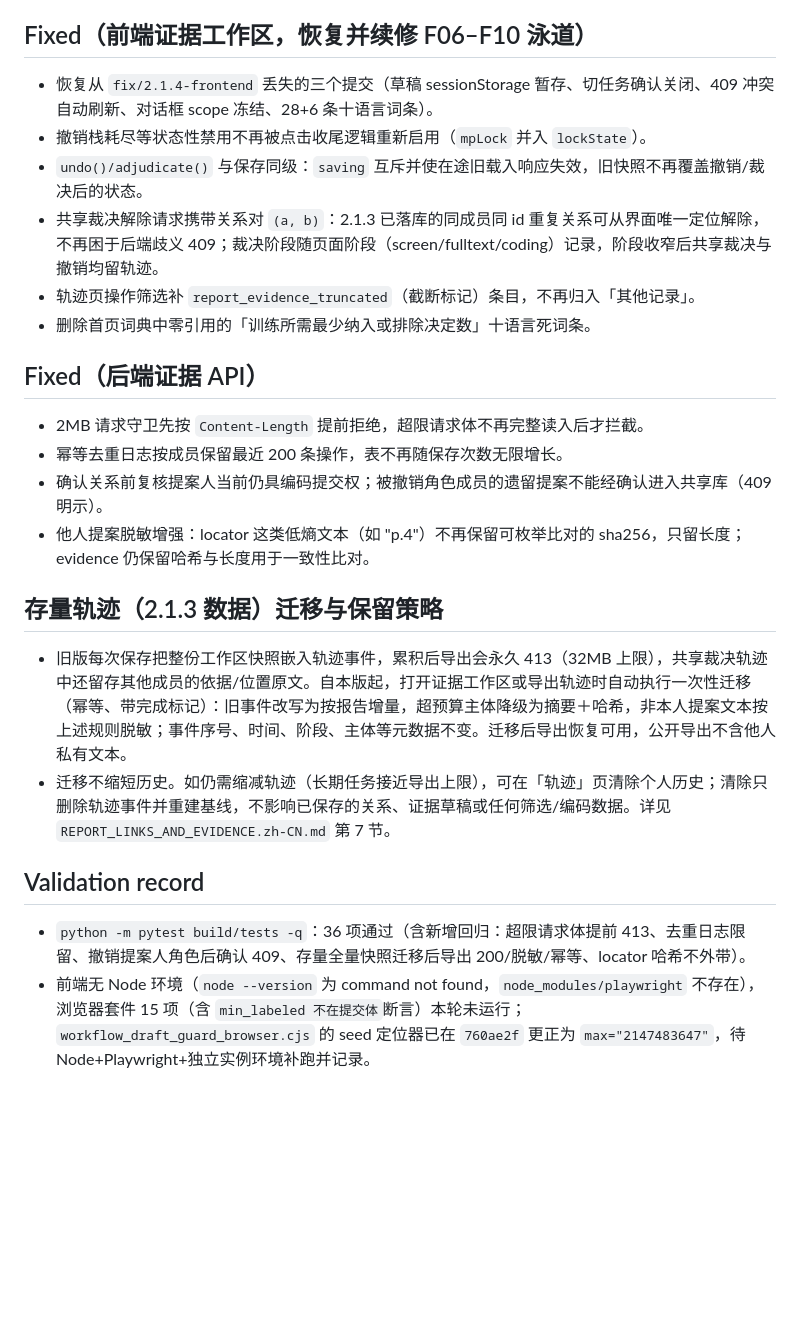
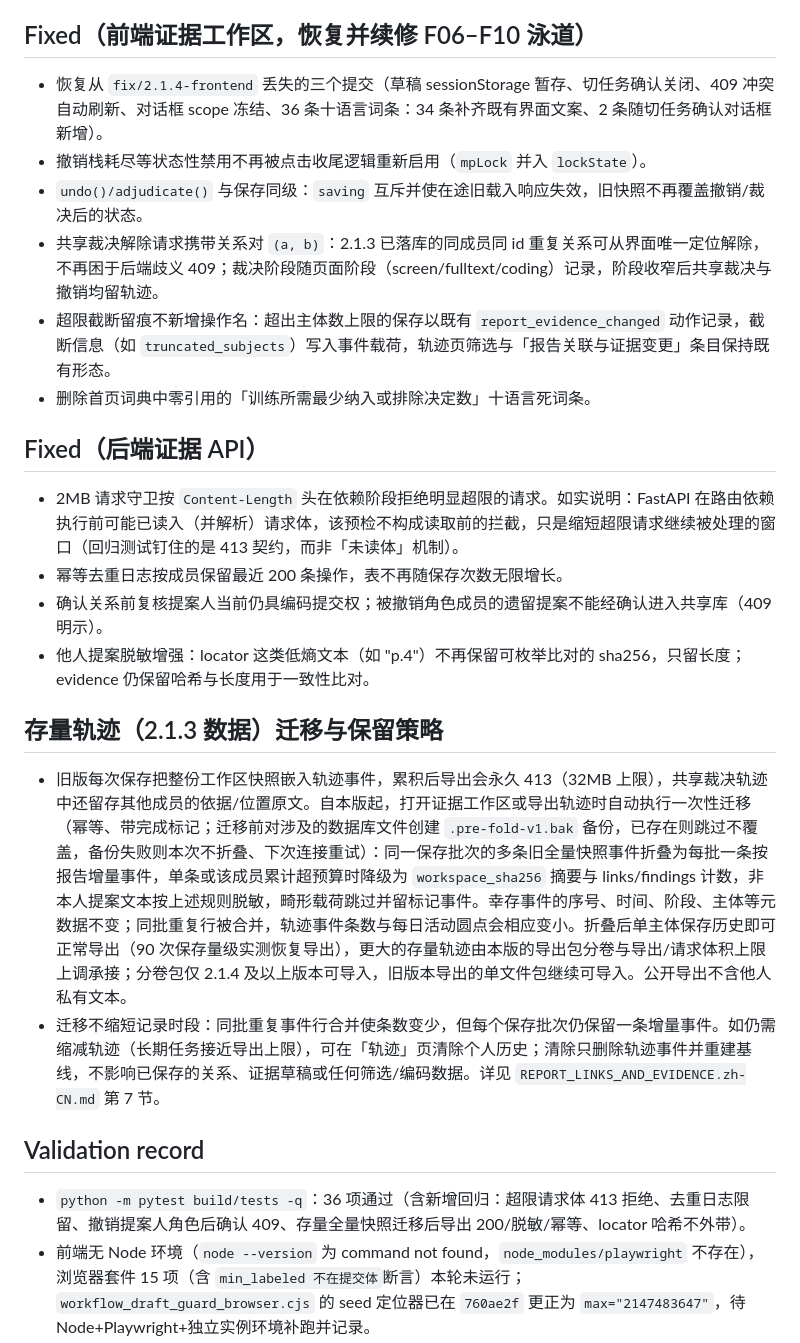
Before and after one commit to RUCbookshelf/mubi-reviewflow, a Markdown page: docs/release-2.1.4.md, the part around the change. Rendered like a GitHub page; blank space fills up the shorter version.

```diff
--- a/docs/release-2.1.4.md
+++ b/docs/release-2.1.4.md
@@ -4,27 +4,27 @@
 
 ## Fixed（前端证据工作区，恢复并续修 F06–F10 泳道）
 
-- 恢复从 `fix/2.1.4-frontend` 丢失的三个提交（草稿 sessionStorage 暂存、切任务确认关闭、409 冲突自动刷新、对话框 scope 冻结、28+6 条十语言词条）。
+- 恢复从 `fix/2.1.4-frontend` 丢失的三个提交（草稿 sessionStorage 暂存、切任务确认关闭、409 冲突自动刷新、对话框 scope 冻结、36 条十语言词条：34 条补齐既有界面文案、2 条随切任务确认对话框新增）。
 - 撤销栈耗尽等状态性禁用不再被点击收尾逻辑重新启用（`mpLock` 并入 `lockState`）。
 - `undo()/adjudicate()` 与保存同级：`saving` 互斥并使在途旧载入响应失效，旧快照不再覆盖撤销/裁决后的状态。
 - 共享裁决解除请求携带关系对 `(a, b)`：2.1.3 已落库的同成员同 id 重复关系可从界面唯一定位解除，不再困于后端歧义 409；裁决阶段随页面阶段（screen/fulltext/coding）记录，阶段收窄后共享裁决与撤销均留轨迹。
-- 轨迹页操作筛选补 `report_evidence_truncated`（截断标记）条目，不再归入「其他记录」。
+- 超限截断留痕不新增操作名：超出主体数上限的保存以既有 `report_evidence_changed` 动作记录，截断信息（如 `truncated_subjects`）写入事件载荷，轨迹页筛选与「报告关联与证据变更」条目保持既有形态。
 - 删除首页词典中零引用的「训练所需最少纳入或排除决定数」十语言死词条。
 
 ## Fixed（后端证据 API）
 
-- 2MB 请求守卫先按 `Content-Length` 提前拒绝，超限请求体不再完整读入后才拦截。
+- 2MB 请求守卫按 `Content-Length` 头在依赖阶段拒绝明显超限的请求。如实说明：FastAPI 在路由依赖执行前可能已读入（并解析）请求体，该预检不构成读取前的拦截，只是缩短超限请求继续被处理的窗口（回归测试钉住的是 413 契约，而非「未读体」机制）。
 - 幂等去重日志按成员保留最近 200 条操作，表不再随保存次数无限增长。
 - 确认关系前复核提案人当前仍具编码提交权；被撤销角色成员的遗留提案不能经确认进入共享库（409 明示）。
 - 他人提案脱敏增强：locator 这类低熵文本（如 "p.4"）不再保留可枚举比对的 sha256，只留长度；evidence 仍保留哈希与长度用于一致性比对。
 
 ## 存量轨迹（2.1.3 数据）迁移与保留策略
 
-- 旧版每次保存把整份工作区快照嵌入轨迹事件，累积后导出会永久 413（32MB 上限），共享裁决轨迹中还留存其他成员的依据/位置原文。自本版起，打开证据工作区或导出轨迹时自动执行一次性迁移（幂等、带完成标记）：旧事件改写为按报告增量，超预算主体降级为摘要＋哈希，非本人提案文本按上述规则脱敏；事件序号、时间、阶段、主体等元数据不变。迁移后导出恢复可用，公开导出不含他人私有文本。
-- 迁移不缩短历史。如仍需缩减轨迹（长期任务接近导出上限），可在「轨迹」页清除个人历史；清除只删除轨迹事件并重建基线，不影响已保存的关系、证据草稿或任何筛选/编码数据。详见 `REPORT_LINKS_AND_EVIDENCE.zh-CN.md` 第 7 节。
+- 旧版每次保存把整份工作区快照嵌入轨迹事件，累积后导出会永久 413（32MB 上限），共享裁决轨迹中还留存其他成员的依据/位置原文。自本版起，打开证据工作区或导出轨迹时自动执行一次性迁移（幂等、带完成标记；迁移前对涉及的数据库文件创建 `.pre-fold-v1.bak` 备份，已存在则跳过不覆盖，备份失败则本次不折叠、下次连接重试）：同一保存批次的多条旧全量快照事件折叠为每批一条按报告增量事件，单条或该成员累计超预算时降级为 `workspace_sha256` 摘要与 links/findings 计数，非本人提案文本按上述规则脱敏，畸形载荷跳过并留标记事件。幸存事件的序号、时间、阶段、主体等元数据不变；同批重复行被合并，轨迹事件条数与每日活动圆点会相应变小。折叠后单主体保存历史即可正常导出（90 次保存量级实测恢复导出），更大的存量轨迹由本版的导出包分卷与导出/请求体积上限上调承接；分卷包仅 2.1.4 及以上版本可导入，旧版本导出的单文件包继续可导入。公开导出不含他人私有文本。
+- 迁移不缩短记录时段：同批重复事件行合并使条数变少，但每个保存批次仍保留一条增量事件。如仍需缩减轨迹（长期任务接近导出上限），可在「轨迹」页清除个人历史；清除只删除轨迹事件并重建基线，不影响已保存的关系、证据草稿或任何筛选/编码数据。详见 `REPORT_LINKS_AND_EVIDENCE.zh-CN.md` 第 7 节。
 
 ## Validation record
 
-- `python -m pytest build/tests -q`：36 项通过（含新增回归：超限请求体提前 413、去重日志限留、撤销提案人角色后确认 409、存量全量快照迁移后导出 200/脱敏/幂等、locator 哈希不外带）。
+- `python -m pytest build/tests -q`：36 项通过（含新增回归：超限请求体 413 拒绝、去重日志限留、撤销提案人角色后确认 409、存量全量快照迁移后导出 200/脱敏/幂等、locator 哈希不外带）。
 - 前端无 Node 环境（`node --version` 为 command not found，`node_modules/playwright` 不存在），浏览器套件 15 项（含 `min_labeled 不在提交体`断言）本轮未运行；`workflow_draft_guard_browser.cjs` 的 seed 定位器已在 `760ae2f` 更正为 `max="2147483647"`，待 Node+Playwright+独立实例环境补跑并记录。
 - 前端改动经逐行 diff 自查与词条静态核验：`report_evidence.js` 全部 245 个含 CJK 字面量中，除 9 个后端轨迹 label 与 1 个数据分隔符外均已注册十语言词条。
```
Also changed, not shown: docs/REPORT_LINKS_AND_EVIDENCE.zh-CN.md (+5 -5 lines), docs/WORKFLOW_CONTROLS.md (+1 -0 lines).
